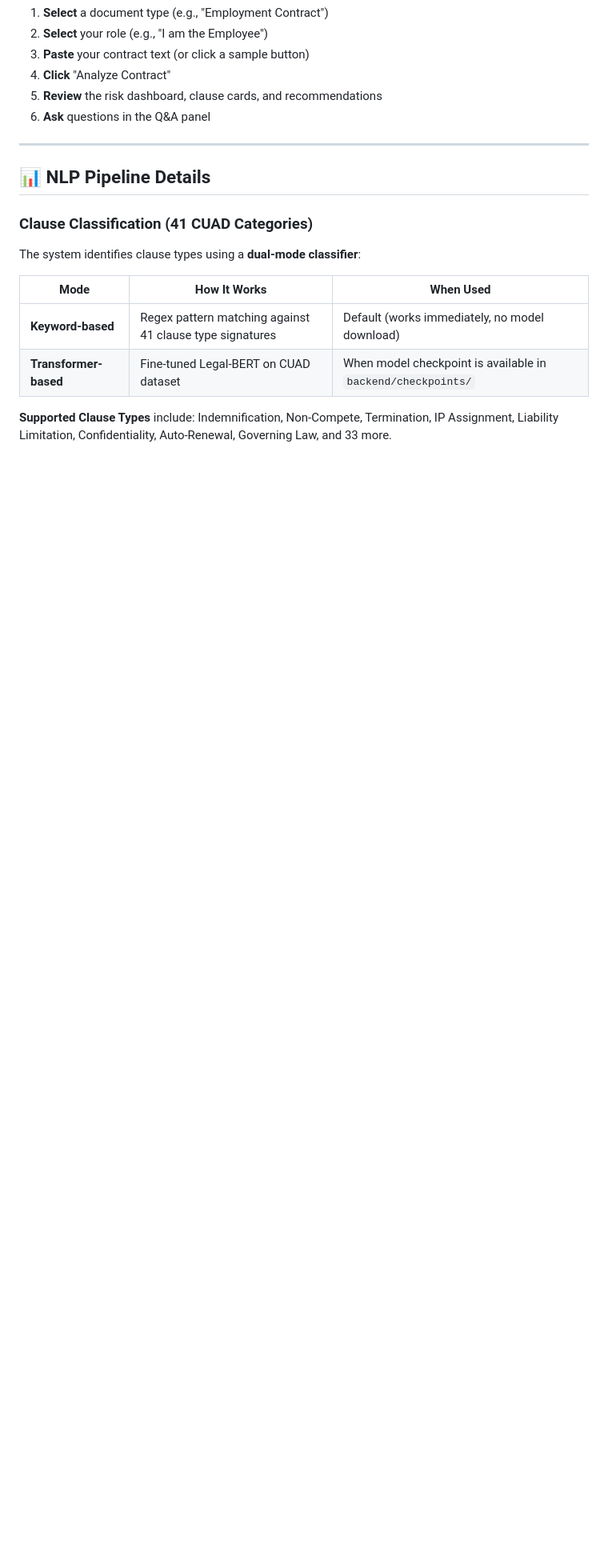
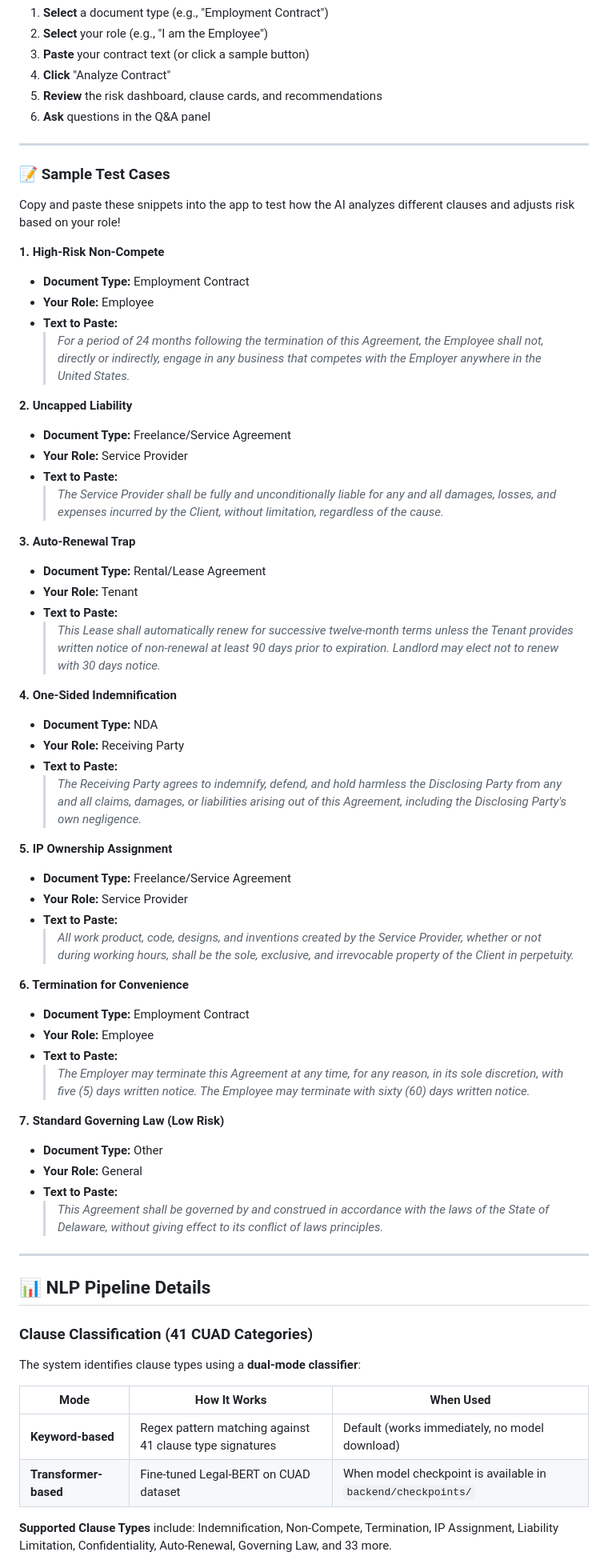
Before and after one commit to anxmeshhh/LegalGuardian-AI, a Markdown page: README.md, the part around the change. Shown at 80% size. Rendered like a GitHub page; blank space fills up the shorter version.

Commit message:
docs: add sample test cases to README and fix pipeline integration

```diff
--- a/README.md
+++ b/README.md
@@ -157,6 +157,54 @@ Navigate to **http://localhost:5000** — the app will load with the premium dar
 
 ---
 
+### 📝 Sample Test Cases
+
+Copy and paste these snippets into the app to test how the AI analyzes different clauses and adjusts risk based on your role!
+
+**1. High-Risk Non-Compete**
+* **Document Type:** Employment Contract
+* **Your Role:** Employee
+* **Text to Paste:**
+  > *For a period of 24 months following the termination of this Agreement, the Employee shall not, directly or indirectly, engage in any business that competes with the Employer anywhere in the United States.*
+
+**2. Uncapped Liability**
+* **Document Type:** Freelance/Service Agreement
+* **Your Role:** Service Provider
+* **Text to Paste:**
+  > *The Service Provider shall be fully and unconditionally liable for any and all damages, losses, and expenses incurred by the Client, without limitation, regardless of the cause.*
+
+**3. Auto-Renewal Trap**
+* **Document Type:** Rental/Lease Agreement
+* **Your Role:** Tenant
+* **Text to Paste:**
+  > *This Lease shall automatically renew for successive twelve-month terms unless the Tenant provides written notice of non-renewal at least 90 days prior to expiration. Landlord may elect not to renew with 30 days notice.*
+
+**4. One-Sided Indemnification**
+* **Document Type:** NDA
+* **Your Role:** Receiving Party
+* **Text to Paste:**
+  > *The Receiving Party agrees to indemnify, defend, and hold harmless the Disclosing Party from any and all claims, damages, or liabilities arising out of this Agreement, including the Disclosing Party's own negligence.*
+
+**5. IP Ownership Assignment**
+* **Document Type:** Freelance/Service Agreement
+* **Your Role:** Service Provider
+* **Text to Paste:**
+  > *All work product, code, designs, and inventions created by the Service Provider, whether or not during working hours, shall be the sole, exclusive, and irrevocable property of the Client in perpetuity.*
+
+**6. Termination for Convenience**
+* **Document Type:** Employment Contract
+* **Your Role:** Employee
+* **Text to Paste:**
+  > *The Employer may terminate this Agreement at any time, for any reason, in its sole discretion, with five (5) days written notice. The Employee may terminate with sixty (60) days written notice.*
+
+**7. Standard Governing Law (Low Risk)**
+* **Document Type:** Other
+* **Your Role:** General
+* **Text to Paste:**
+  > *This Agreement shall be governed by and construed in accordance with the laws of the State of Delaware, without giving effect to its conflict of laws principles.*
+
+---
+
 ## 📊 NLP Pipeline Details
 
 ### Clause Classification (41 CUAD Categories)
```
